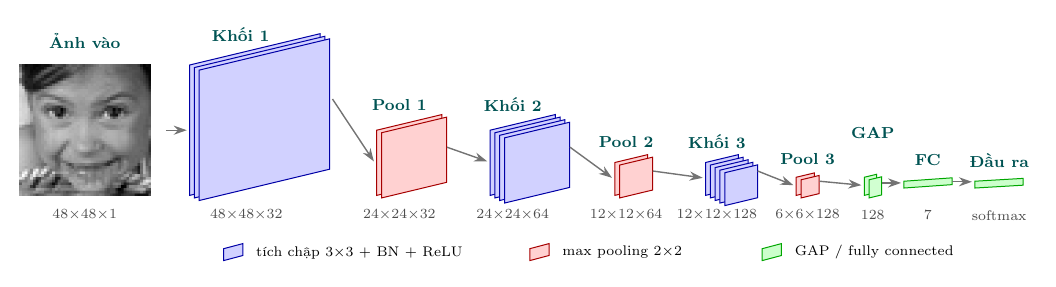
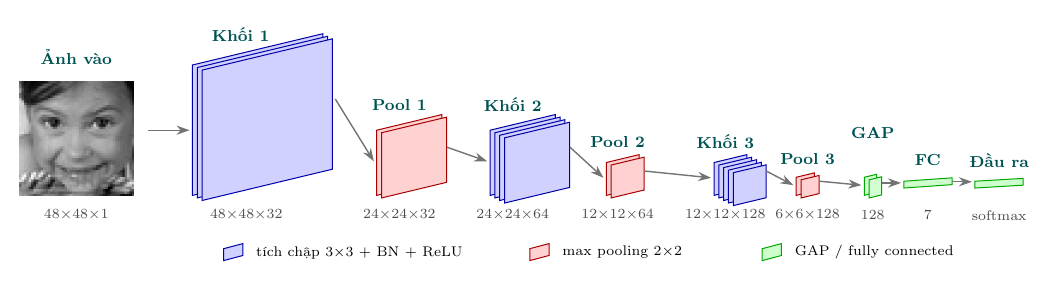
Before and after one commit to QuangMinh03042005/DeepLearningDDU1231, a LaTeX figure (Emotion_Recognition/report/figures/mo_hinh_baseline_3d.tex): the whole page. Compiled offline with pdfLaTeX.

Commit message:
Emotion_Recognition: giãn khoảng cách sơ đồ 3D (mũi tên ảnh vào dài hơn, tách nhãn Pool 2 / Khối 3)

```diff
--- a/Emotion_Recognition/report/figures/mo_hinh_baseline_3d.tex
+++ b/Emotion_Recognition/report/figures/mo_hinh_baseline_3d.tex
@@ -63,14 +63,14 @@
 \node[dim] at (8.70, -0.35) {24$\times$24$\times$64};
 
 % ================= POOL 2 =================
-\layer{10.50}{0}{0.58}{0.58}{2}{red}
-\node[ten] at (10.70, 0.95) {Pool 2};
-\node[dim] at (10.70, -0.35) {12$\times$12$\times$64};
+\layer{10.35}{0}{0.58}{0.58}{2}{red}
+\node[ten] at (10.55, 0.95) {Pool 2};
+\node[dim] at (10.55, -0.35) {12$\times$12$\times$64};
 
 % ================= KHỐI 3 =================
-\layer{12.10}{0}{0.58}{0.58}{5}{blue}
-\node[ten] at (12.30, 0.95) {Khối 3};
-\node[dim] at (12.30, -0.35) {12$\times$12$\times$128};
+\layer{12.25}{0}{0.58}{0.58}{5}{blue}
+\node[ten] at (12.45, 0.95) {Khối 3};
+\node[dim] at (12.45, -0.35) {12$\times$12$\times$128};
 
 % ================= POOL 3 =================
 \layer{13.70}{0}{0.32}{0.32}{2}{red}
```
Also changed, not shown: Emotion_Recognition/report/figures/mo_hinh_baseline_3d.pdf, Emotion_Recognition/report/figures/mo_hinh_baseline_3d.png, Emotion_Recognition/report/figures/mo_hinh_baseline_3d.tex (18 more changed lines).
